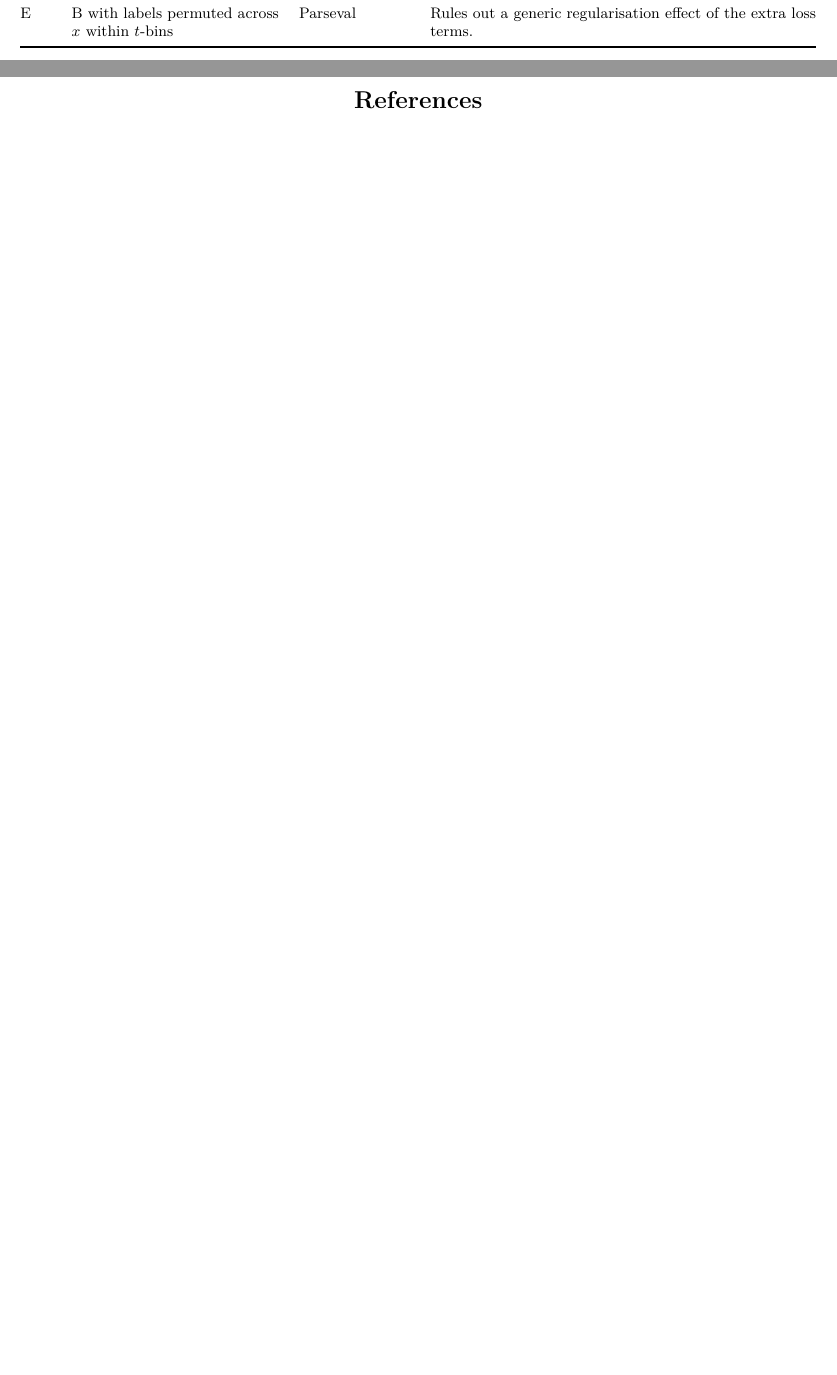
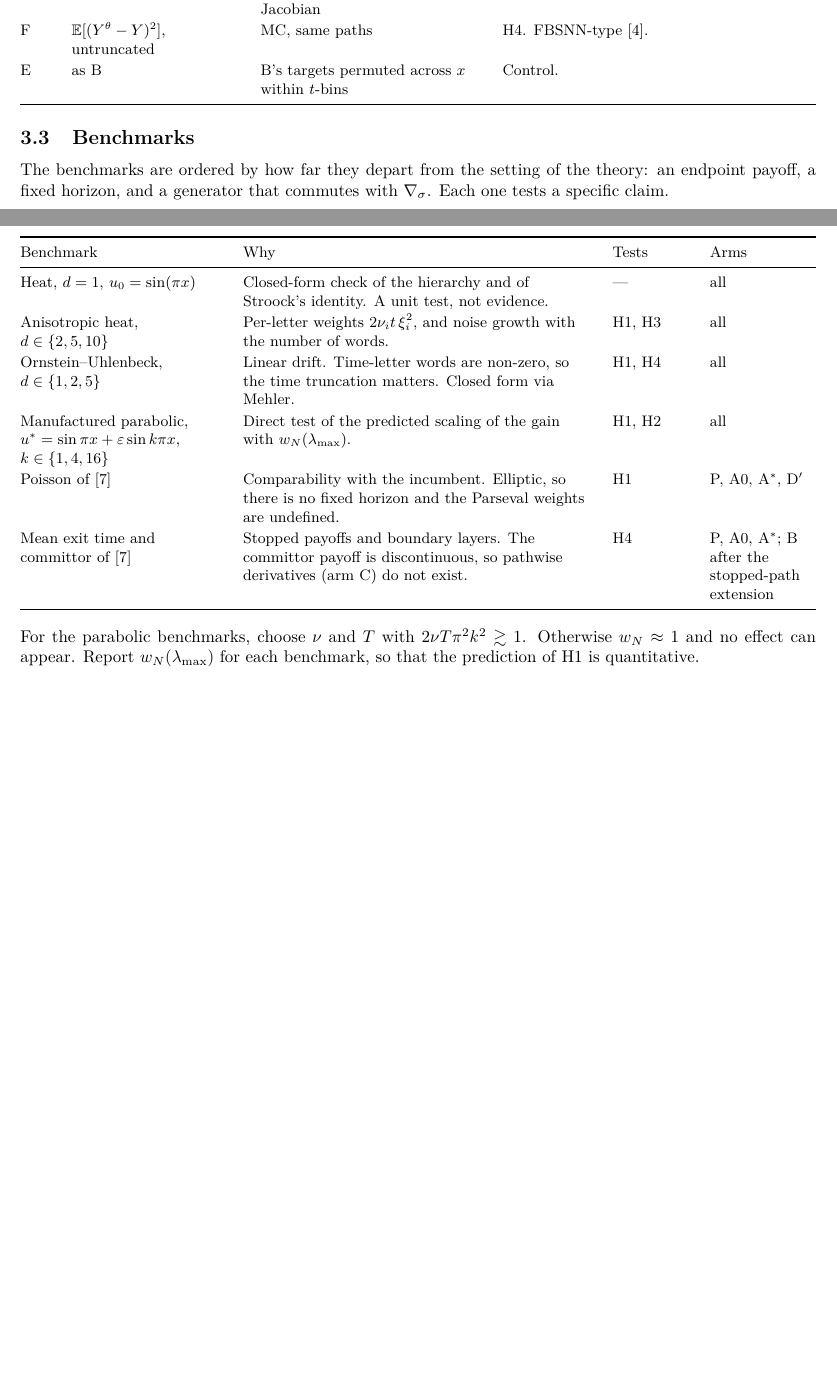
Before and after one commit to federico-ganzer/PathEnhancedFKPINNs, a LaTeX paper (experiments_proposals/sighierarchyfkpinn.tex): two parts of pages 4 and 5 of 5 before the commit and two parts of pages 4 and 5 of 6 after it, joined at a grey line, cut at the place of the change, the shorter picture padded with empty space. Compiled offline with pdfLaTeX.

Commit message:
exp brief

```diff
--- a/experiments_proposals/sighierarchyfkpinn.tex
+++ b/experiments_proposals/sighierarchyfkpinn.tex
@@ -113,24 +122,53 @@ If $w_N$ grows faster than $g$ decays, $g\,w_N$ turns upward and large $N$ worse
 
 \subsection{Arms}
 
-\centering
+\begin{center}
 \small
 \renewcommand{\arraystretch}{1.15}
-\begin{tabularx}{\textwidth}{@{}l >{\raggedright\arraybackslash}p{4.3cm} >{\raggedright\arraybackslash}p{2.3cm} >{\raggedright\arraybackslash}X@{}}
+\begin{tabularx}{\textwidth}{@{}l >{\raggedright\arraybackslash}p{3.5cm} >{\raggedright\arraybackslash}p{4.6cm} >{\raggedright\arraybackslash}X@{}}
 \toprule
-Arm & Labels & Weights & Why this arm \\
+Arm & Added loss term & Targets & Tests \\
 \midrule
-P & none (residual + BC only) & --- & Standard PINN. Context and comparability with Table~1 of \cite{tepakbong2026taming}. \\
-A0 & MC point labels & --- & FK-PINN baseline as published. \\
-A$^*$ & exact point labels & --- & Noise-free baseline. Separates label noise from conditioning. \\
-D & exact jets, $N\in\{1,2,3\}$ & Parseval & Pure conditioning effect of derivative supervision. Gate for everything else (H\ref{h:jets}). \\
-D$'$ & exact jets & tuned constant $\lambda_n$ & Canonical vs tuned weights (H\ref{h:weights}). Tuning budget equal to the total compute of arm B. \\
-B & MC hierarchy / Malliavin weights & Parseval & Method under test. \\
-C & MC pathwise jets $\nabla^n u_0(X_t)$, times the flow Jacobian & Parseval & Same derivatives from a non-signature estimator (H\ref{h:estimator}). \\
-E & B with labels permuted across $x$ within $t$-bins & Parseval & Rules out a generic regularisation effect of the extra loss terms. \\
+P & none (residual + BC only) & --- & Context: Table~1 of \cite{tepakbong2026taming}. \\
+A0 & FK point loss & MC point labels & Published baseline. \\
+A$^*$ & FK point loss & exact point labels & Reference for \ref{h:cond}. \\
+D & $R_\mathrm{sig}$, $N\in\{1,2,3\}$ & exact derivatives (heat, OU); large-$M$ reference otherwise & \ref{h:cond}. Gate for the rest. \\
+D$'$ & derivative loss, tuned $\lambda_n$ & exact derivatives & \ref{h:weights}. \\
+B & $R_\mathrm{sig}$ & MC, from $Y^\theta - Y$ on the same paths & Method under test. \ref{h:noise}, \ref{h:estimator}. \\
+B$_{\mathrm{off}}$ & $R_\mathrm{sig}$ & MC, $\hat\beta_w$ precomputed offline & \ref{h:noise}. \\
+C & derivative loss, Parseval weights & MC pathwise derivatives $\nabla^n u_0(X_t)$ with the flow Jacobian & \ref{h:estimator}. \\
+F & $\mathbb E[(Y^\theta - Y)^2]$, untruncated & MC, same paths & \ref{h:estimator}. FBSNN-type \cite{raissi2018fbsnn}. \\
+E & as B & B's targets permuted across $x$ within $t$-bins & Control. \\
 \bottomrule
 \end{tabularx}
+\end{center}
+\subsection{Benchmarks}
 
+The benchmarks are ordered by how far they depart from the setting of the
+theory: an endpoint payoff, a fixed horizon, and a generator that commutes with
+$\nabla_\sigma$. Each one tests a specific claim.
+
+\begin{center}
+\small
+\renewcommand{\arraystretch}{1.15}
+\begin{tabularx}{\textwidth}{@{}>{\raggedright\arraybackslash}p{4.2cm} >{\raggedright\arraybackslash}X >{\raggedright\arraybackslash}p{1.6cm} >{\raggedright\arraybackslash}p{2.2cm}@{}}
+\toprule
+Benchmark & Why & Tests & Arms \\
+\midrule
+Heat, $d=1$, $u_0=\sin(\pi x)$ & Closed-form check of the hierarchy and of Stroock's identity. A unit test, not evidence. & --- & all \\
+Anisotropic heat, $d\in\{2,5,10\}$ & Per-letter weights $2\nu_i t\,\xi_i^2$, and noise growth with the number of words. & \ref{h:cond}, \ref{h:noise} & all \\
+Ornstein--Uhlenbeck, $d\in\{1,2,5\}$ & Linear drift. Time-letter words are non-zero, so the time truncation matters. Closed form via Mehler. & \ref{h:cond}, \ref{h:estimator} & all \\
+Manufactured parabolic, $u^*=\sin\pi x+\varepsilon\sin k\pi x$, $k\in\{1,4,16\}$ & Direct test of the predicted scaling of the gain with $w_N(\lambda_{\max})$. & \ref{h:cond}, \ref{h:weights} & all \\
+Poisson of \cite{tepakbong2026taming} & Comparability with the incumbent. Elliptic, so there is no fixed horizon and the Parseval weights are undefined. & \ref{h:cond} & P, A0, A$^*$, D$'$ \\
+Mean exit time and committor of \cite{tepakbong2026taming} & Stopped payoffs and boundary layers. The committor payoff is discontinuous, so pathwise derivatives (arm C) do not exist. & \ref{h:estimator} & P, A0, A$^*$; B after the stopped-path extension \\
+\bottomrule
+\end{tabularx}
+\end{center}
+
+\noindent For the parabolic benchmarks, choose $\nu$ and $T$ with
+$2\nu T\pi^2k^2 \gtrsim 1$. Otherwise $w_N \approx 1$ and no effect can appear.
+Report $w_N(\lambda_{\max})$ for each benchmark, so that the prediction of
+\ref{h:cond} is quantitative.
 
 \newpage
 \begin{thebibliography}{99}
```
Also changed, not shown: experiments_proposals/sighierarchyfkpinn.tex (19 more changed lines).
